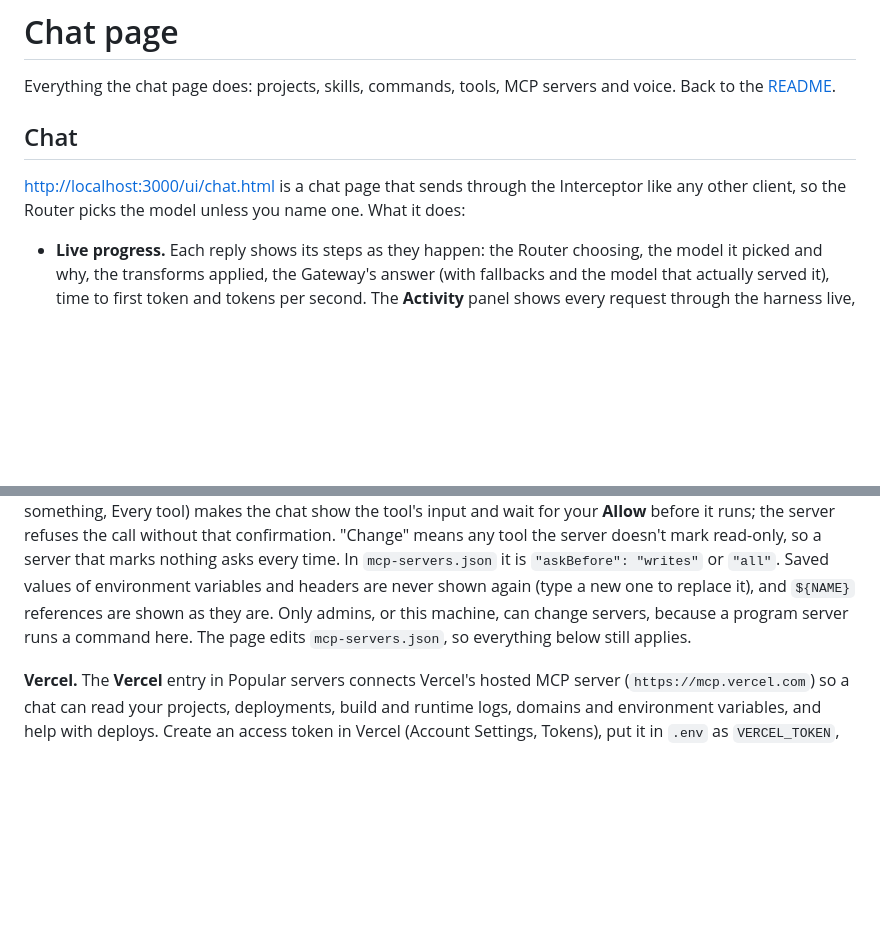
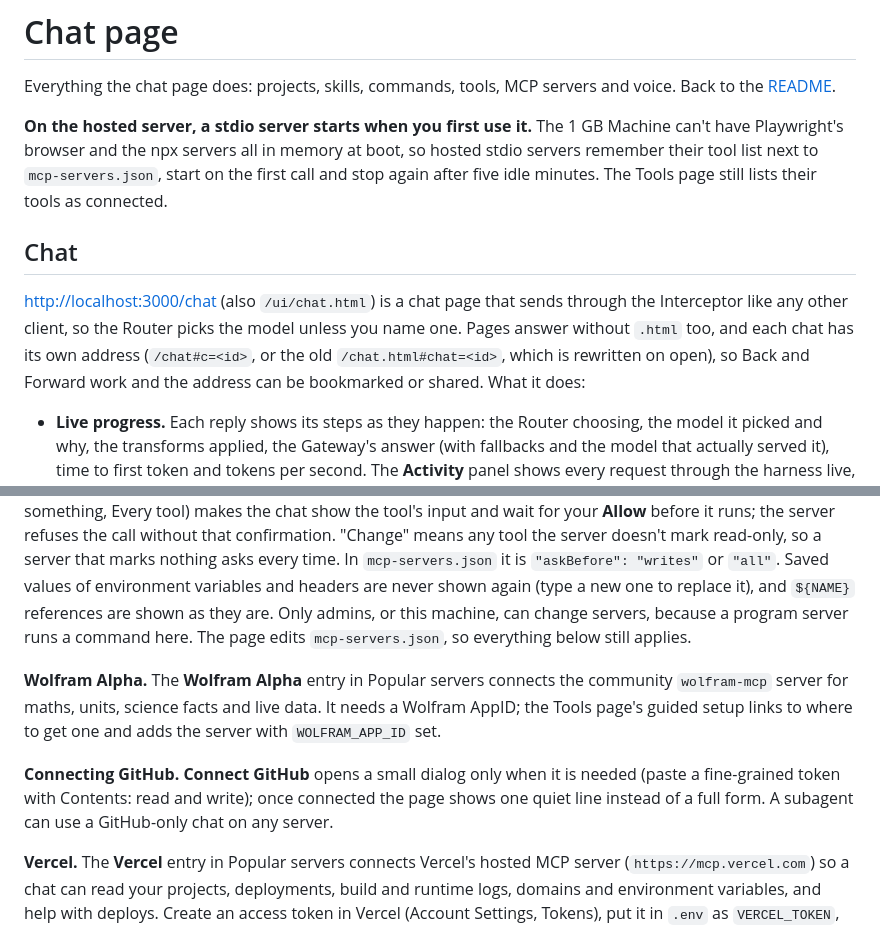
Before and after one commit to skyfly200/custom-ai-harness, a Markdown page: docs/chat.md, 2 parts joined by grey strips. Drawn GitHub-style; blank space fills up the shorter version.

Commit message:
harness run rmvtvh9lmb310: Update docs with all the new changes

```diff
--- a/docs/chat.md
+++ b/docs/chat.md
@@ -2,9 +2,11 @@
 
 Everything the chat page does: projects, skills, commands, tools, MCP servers and voice. Back to the [README](../README.md).
 
+**On the hosted server, a stdio server starts when you first use it.** The 1 GB Machine can't have Playwright's browser and the npx servers all in memory at boot, so hosted stdio servers remember their tool list next to `mcp-servers.json`, start on the first call and stop again after five idle minutes. The Tools page still lists their tools as connected.
+
 ## Chat
 
-<http://localhost:3000/ui/chat.html> is a chat page that sends through the Interceptor like any other client, so the Router picks the model unless you name one. What it does:
+<http://localhost:3000/chat> (also `/ui/chat.html`) is a chat page that sends through the Interceptor like any other client, so the Router picks the model unless you name one. Pages answer without `.html` too, and each chat has its own address (`/chat#c=<id>`, or the old `/chat.html#chat=<id>`, which is rewritten on open), so Back and Forward work and the address can be bookmarked or shared. What it does:
 
 - **Live progress.** Each reply shows its steps as they happen: the Router choosing, the model it picked and why, the transforms applied, the Gateway's answer (with fallbacks and the model that actually served it), time to first token and tokens per second. The **Activity** panel shows every request through the harness live, from this page and from other clients such as Claude Code, plus the health of each part. Both come from `/ui/api/live`, a Server-Sent Events feed of the routing log.
 - **Settings drawer.** The sliders button in the chat bar opens the chat's settings as a drawer over the right edge (a full-screen sheet on phones), so the conversation stays where it is. It has four tabs: **Model**, **Context**, **Tools** and **Voice**; the last tab you used is remembered, the arrow keys move between tabs, and Esc, the × or (on a phone) the dimmed area closes it. Wherever this page says *Options*, it means this drawer.
@@ -34,6 +36,10 @@ The chat page can give the model tools. While it answers, the model can call the
 **Attach a GitHub repo to a chat.** Under Options → Tools, **GitHub repo** lists the repos your GitHub account lets the harness reach; pick one (or type `owner/name`) and press **Attach**. The model reads it through GitHub's API (nothing is cloned, so it works on a hosted server): `github_list_files`, `github_read_file`, `github_search`, `github_log`, `github_branches`, `github_list_issues`, `github_get_issue`, and for GitHub Actions `github_list_workflows`, `github_list_runs`, `github_get_run` (jobs and the failing step) and `github_job_logs` (the end of a job's log). It can also open an issue, comment, or open a pull request from a branch that already exists (`github_create_issue`, `github_comment`, `github_create_pull_request`), or start, re-run or cancel a workflow (`github_run_workflow`, which needs a `workflow_dispatch` trigger, `github_rerun`, `github_cancel_run`). Each of those waits in the chat for your **Allow** and shows exactly what would be posted; the server refuses them without that confirmation. It cannot push code or edit files. Press **Connect GitHub** once to link your account (the same connection **Agents > GitHub** uses for Runs); on your own computer with no sign-in, a `GITHUB_TOKEN` in `.env` is used instead. A chat can have both a local repo and a GitHub repo. Setting it up on a server: [Connect GitHub](fly.md#connect-github).
 
 **MCP servers, from the page.** Open **Tools** (a link on the Settings page, or Manage in the chat Options). **Add a server** takes a program (`npx`/`uvx` command, arguments, environment variables) or a web address (HTTP or SSE, with headers). **Test connection** connects without saving and lists the tools, or says what is wrong (for example that `uvx` isn't installed). **Popular servers** adds Memory, Fetch, Playwright and others in one click, or opens the form filled in for ones that need a folder or a key. Each server has an on/off switch and a tick per tool, so the model is offered only what you leave on. **Ask me before a tool runs** (Never, Tools that change something, Every tool) makes the chat show the tool's input and wait for your **Allow** before it runs; the server refuses the call without that confirmation. "Change" means any tool the server doesn't mark read-only, so a server that marks nothing asks every time. In `mcp-servers.json` it is `"askBefore": "writes"` or `"all"`. Saved values of environment variables and headers are never shown again (type a new one to replace it), and `${NAME}` references are shown as they are. Only admins, or this machine, can change servers, because a program server runs a command here. The page edits `mcp-servers.json`, so everything below still applies.
+
+**Wolfram Alpha.** The **Wolfram Alpha** entry in Popular servers connects the community `wolfram-mcp` server for maths, units, science facts and live data. It needs a Wolfram AppID; the Tools page's guided setup links to where to get one and adds the server with `WOLFRAM_APP_ID` set.
+
+**Connecting GitHub.** **Connect GitHub** opens a small dialog only when it is needed (paste a fine-grained token with Contents: read and write); once connected the page shows one quiet line instead of a full form. A subagent can use a GitHub-only chat on any server.
 
 **Vercel.** The **Vercel** entry in Popular servers connects Vercel's hosted MCP server (`https://mcp.vercel.com`) so a chat can read your projects, deployments, build and runtime logs, domains and environment variables, and help with deploys. Create an access token in Vercel (Account Settings, Tokens), put it in `.env` as `VERCEL_TOKEN`, and add the entry; it sends `Authorization: Bearer ${VERCEL_TOKEN}` and is set to ask before anything that changes your account (deploying, environment variables, domains, DNS, project settings). The token reaches everything your Vercel account can, so scope it to one team and delete it when you stop using it. Vercel's server may accept sign-in only from approved apps (OAuth), in which case it refuses a token; **Test connection** then shows the error. This harness has no OAuth sign-in for MCP servers yet. The entry has not been tried against the real Vercel server.
 
```
Also changed, not shown: docs/task-runner.md (+4 -0 lines).
